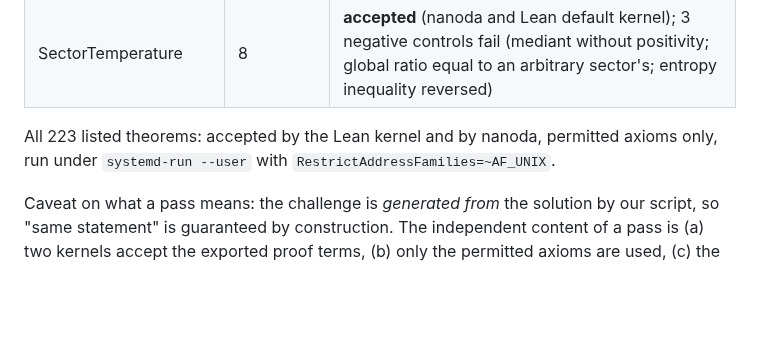
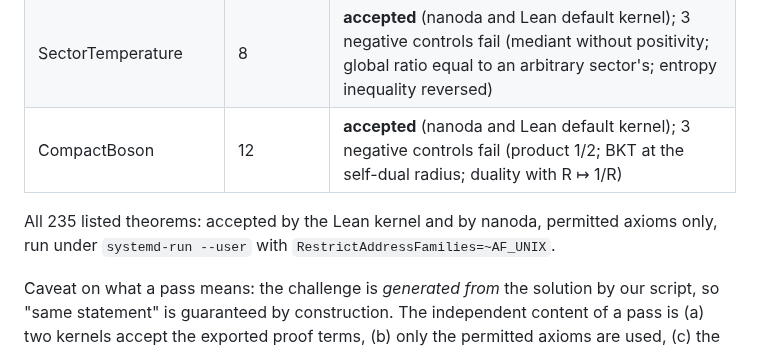
Before and after one commit to xaviercallens/SocrateAI-Scientific-QuantumFluids, a Markdown page: docs/COMPARATOR_SETUP.md, the part around the change. Rendered like a GitHub page; blank space fills up the shorter version.

Commit message:
Comparator: CompactBoson accepted; LEDGER CLAIM-045 (duality as structure on the sector lattice; the sector is the cause)

```diff
--- a/docs/COMPARATOR_SETUP.md
+++ b/docs/COMPARATOR_SETUP.md
@@ -57,8 +57,9 @@ Comparator (its README: that can compromise the challenge). Do not run as a priv
 | ScaleResolvedWinding | 6 | **accepted** (nanoda and Lean default kernel), ~25 min wall (sweep running); 3 negative controls fail (no-cut hypothesis dropped; total charge 1 instead of 0; two cores counted as one) |
 | ContinuumWinding | 9 | **accepted** (nanoda and Lean default kernel); 4 negative controls fail (one angle unmatched; steps up to 2π; loop not closed; field allowed to vanish) |
 | SectorTemperature | 8 | **accepted** (nanoda and Lean default kernel); 3 negative controls fail (mediant without positivity; global ratio equal to an arbitrary sector's; entropy inequality reversed) |
+| CompactBoson | 12 | **accepted** (nanoda and Lean default kernel); 3 negative controls fail (product 1/2; BKT at the self-dual radius; duality with R ↦ 1/R) |
 
-All 223 listed theorems: accepted by the Lean kernel and by nanoda, permitted axioms only, run under `systemd-run --user` with `RestrictAddressFamilies=~AF_UNIX`.
+All 235 listed theorems: accepted by the Lean kernel and by nanoda, permitted axioms only, run under `systemd-run --user` with `RestrictAddressFamilies=~AF_UNIX`.
 
 Caveat on what a pass means: the challenge is *generated from* the solution by our script, so "same statement" is guaranteed by
 construction. The independent content of a pass is (a) two kernels accept the exported proof terms, (b) only the permitted axioms are used,
```
Also changed, not shown: LEDGER.md (+1 -0 lines).
